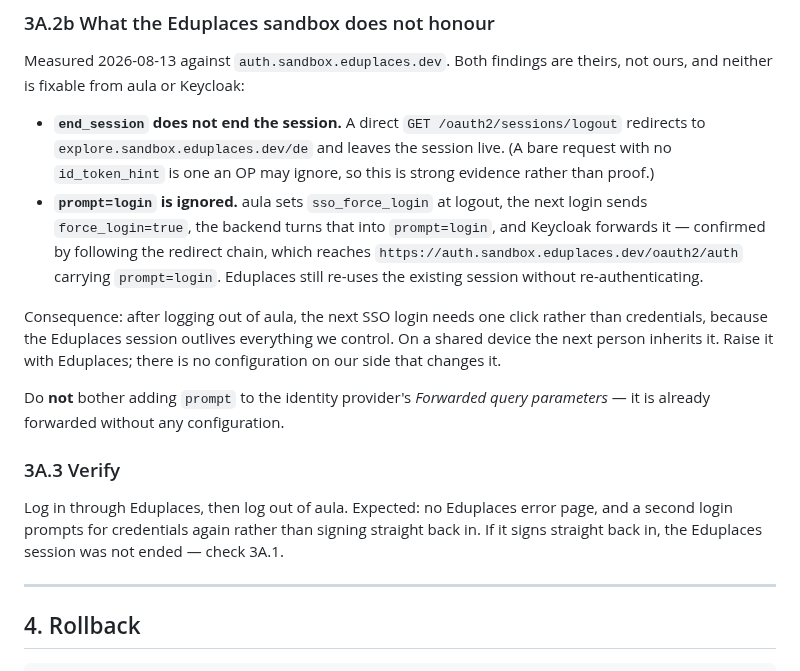
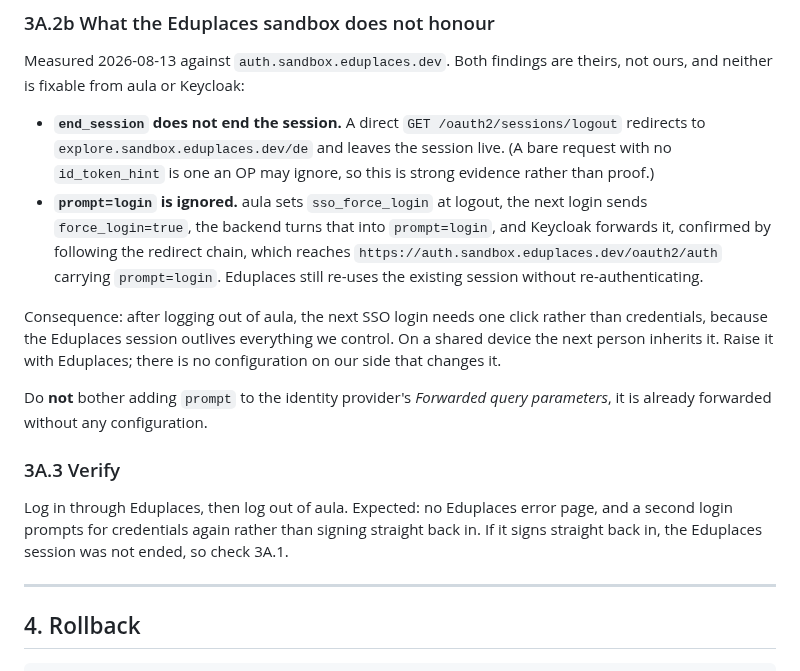
Before and after one commit to aula-app/aula-backend, a Markdown page: keycloak/RUNBOOK.md, the part around one of its changes. GitHub-like rendering.

```diff
--- a/keycloak/RUNBOOK.md
+++ b/keycloak/RUNBOOK.md
@@ -313,7 +303,7 @@ ours, and neither is fixable from aula or Keycloak:
   rather than proof.)
 - **`prompt=login` is ignored.** aula sets `sso_force_login` at logout, the next login
   sends `force_login=true`, the backend turns that into `prompt=login`, and Keycloak
-  forwards it — confirmed by following the redirect chain, which reaches
+  forwards it, confirmed by following the redirect chain, which reaches
   `https://auth.sandbox.eduplaces.dev/oauth2/auth` carrying `prompt=login`. Eduplaces
   still re-uses the existing session without re-authenticating.
 
@@ -322,14 +312,14 @@ credentials, because the Eduplaces session outlives everything we control. On a
 device the next person inherits it. Raise it with Eduplaces; there is no configuration on
 our side that changes it.
 
-Do **not** bother adding `prompt` to the identity provider's *Forwarded query parameters* —
+Do **not** bother adding `prompt` to the identity provider's *Forwarded query parameters*,
 it is already forwarded without any configuration.
 
 ### 3A.3 Verify
 
 Log in through Eduplaces, then log out of aula. Expected: no Eduplaces error page, and a
 second login prompts for credentials again rather than signing straight back in. If it
-signs straight back in, the Eduplaces session was not ended — check 3A.1.
+signs straight back in, the Eduplaces session was not ended, so check 3A.1.
 
 ---
 
```
Also changed, not shown: other parts of keycloak/RUNBOOK.md (+12 -48 lines).
